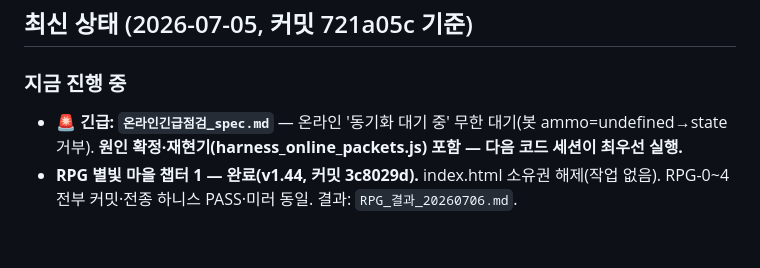
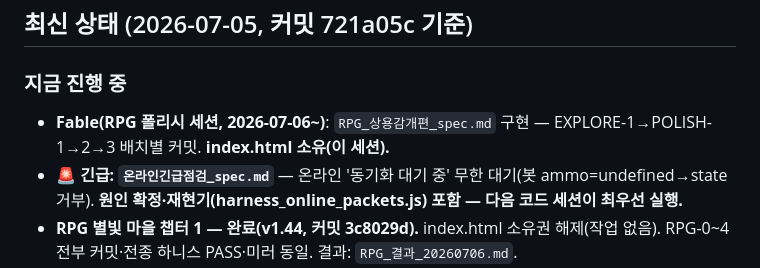
Before and after one commit to chang333787-boop/star-arena, a Markdown page: 작업현황_HANDOFF.md, the part around the change. Rendered like a GitHub page; blank space fills up the shorter version.

Commit message:
HANDOFF — RPG 폴리시 세션 index.html 소유권 (상용감개편 spec 실행 시작)
Co-Authored-By: Claude Fable 5 <noreply@anthropic.com>

```diff
--- a/작업현황_HANDOFF.md
+++ b/작업현황_HANDOFF.md
@@ -5,6 +5,7 @@
 ## 최신 상태 (2026-07-05, 커밋 721a05c 기준)
 
 ### 지금 진행 중
+- **Fable(RPG 폴리시 세션, 2026-07-06~)**: `RPG_상용감개편_spec.md` 구현 — EXPLORE-1→POLISH-1→2→3 배치별 커밋. **index.html 소유(이 세션).**
 - 🚨 **긴급: `온라인긴급점검_spec.md`** — 온라인 '동기화 대기 중' 무한 대기(봇 ammo=undefined→state 거부). **원인 확정·재현기(harness_online_packets.js) 포함 — 다음 코드 세션이 최우선 실행.**
 - **RPG 별빛 마을 챕터 1 — 완료(v1.44, 커밋 3c8029d).** index.html 소유권 해제(작업 없음). RPG-0~4 전부 커밋·전종 하니스 PASS·미러 동일. 결과: `RPG_결과_20260706.md`.
 - **이미 반영(커밋됨)**: 로비 3층 개편(88ed94d) · GAMEPLAY-1 일부 · BIG-BATCH-2 전체(v1.38~v1.42) · RPG 챕터1(v1.44).
```
